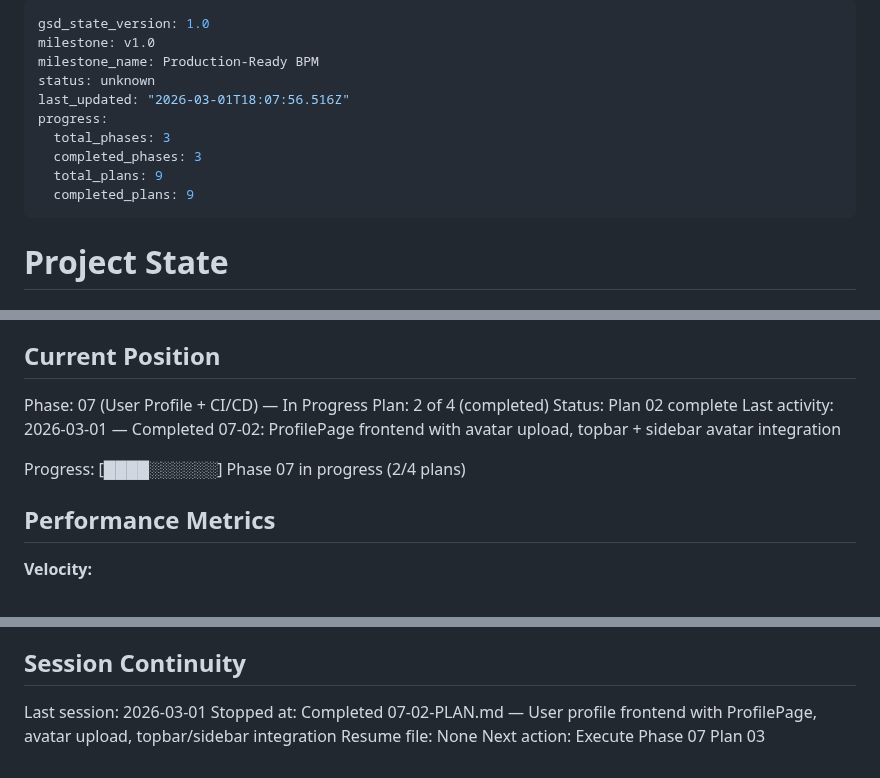
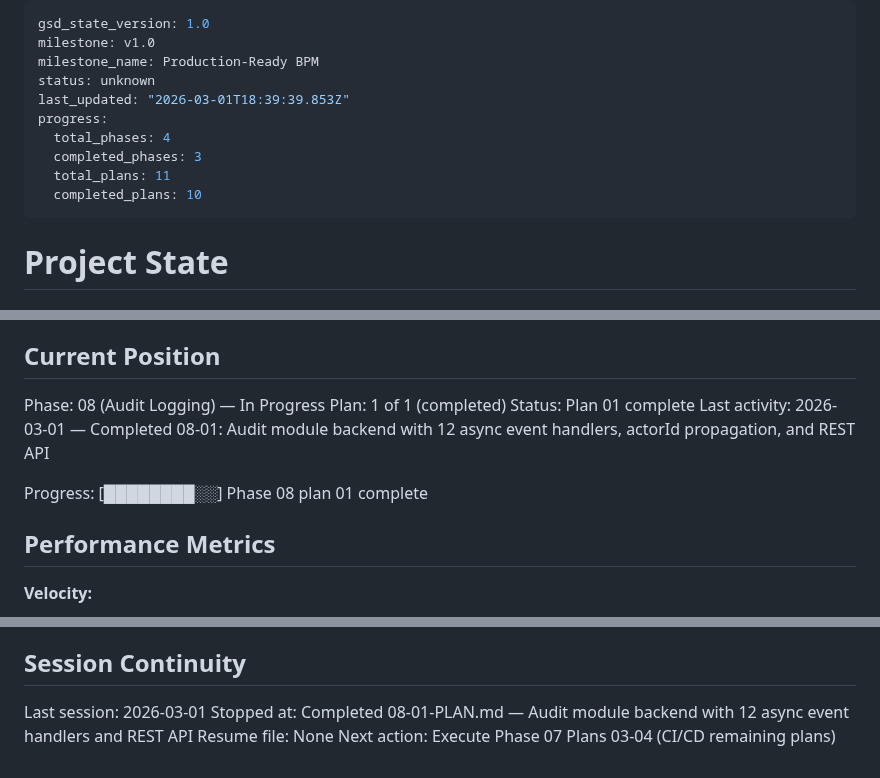
Before and after one commit to Aleksandr-hub/procivo, a Markdown page: .planning/STATE.md, 3 parts joined by grey strips. Rendered like a GitHub page.

```diff
--- a/.planning/STATE.md
+++ b/.planning/STATE.md
@@ -3,12 +3,12 @@ gsd_state_version: 1.0
 milestone: v1.0
 milestone_name: Production-Ready BPM
 status: unknown
-last_updated: "2026-03-01T18:07:56.516Z"
+last_updated: "2026-03-01T18:39:39.853Z"
 progress:
-  total_phases: 3
+  total_phases: 4
   completed_phases: 3
-  total_plans: 9
-  completed_plans: 9
+  total_plans: 11
+  completed_plans: 10
 ---
 
 # Project State
@@ -22,12 +22,12 @@ See: .planning/PROJECT.md (updated 2026-03-01)
 
 ## Current Position
 
-Phase: 07 (User Profile + CI/CD) — In Progress
-Plan: 2 of 4 (completed)
-Status: Plan 02 complete
-Last activity: 2026-03-01 — Completed 07-02: ProfilePage frontend with avatar upload, topbar + sidebar avatar integration
+Phase: 08 (Audit Logging) — In Progress
+Plan: 1 of 1 (completed)
+Status: Plan 01 complete
+Last activity: 2026-03-01 — Completed 08-01: Audit module backend with 12 async event handlers, actorId propagation, and REST API
 
-Progress: [████░░░░░░] Phase 07 in progress (2/4 plans)
+Progress: [████████░░] Phase 08 plan 01 complete
 
 ## Performance Metrics
 
@@ -97,6 +101,6 @@ None.
 ## Session Continuity
 
 Last session: 2026-03-01
-Stopped at: Completed 07-02-PLAN.md — User profile frontend with ProfilePage, avatar upload, topbar/sidebar integration
+Stopped at: Completed 08-01-PLAN.md — Audit module backend with 12 async event handlers and REST API
 Resume file: None
-Next action: Execute Phase 07 Plan 03
+Next action: Execute Phase 07 Plans 03-04 (CI/CD remaining plans)
```
Also changed, not shown: other parts of .planning/STATE.md (+4 -0 lines), .planning/REQUIREMENTS.md (+6 -6 lines), 1 other file.
